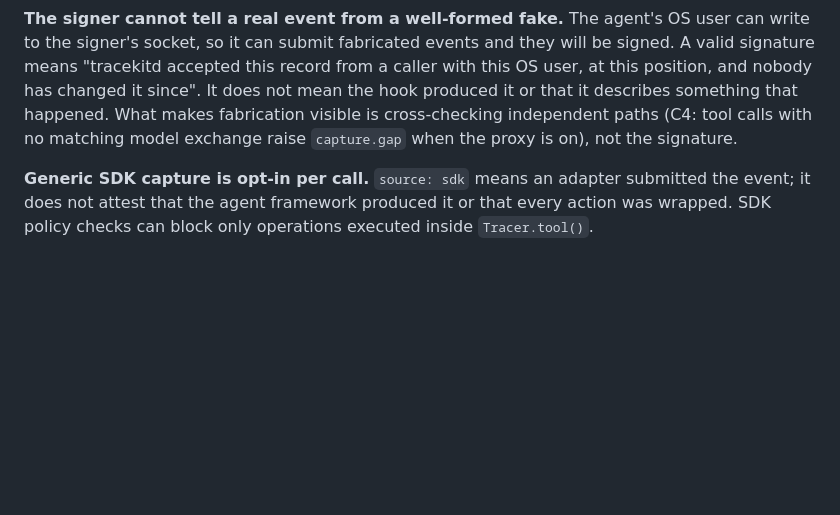
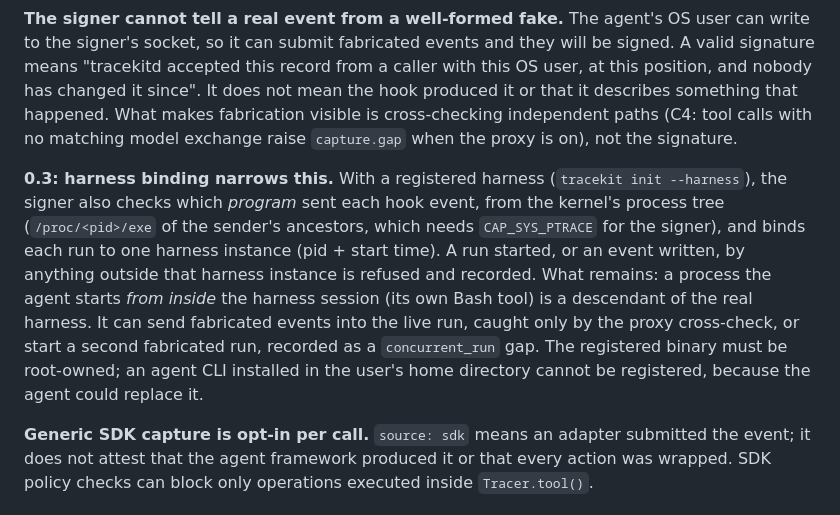
Before and after one commit to Cygnux-Labs/Tracekit, a Markdown page: docs/threat-model.md, the part around the change. Rendered like a GitHub page; blank space fills up the shorter version.

Commit message:
0.3 harness binding: threat model

```diff
--- a/docs/threat-model.md
+++ b/docs/threat-model.md
@@ -18,6 +18,8 @@ Scope: Claude Code hooks and explicitly instrumented Python agents on Linux, Win
 A bundle can pass every integrity check and still miss things. The verifier never prints "complete"; the best coverage summary is "clean on observed paths".
 
 **The signer cannot tell a real event from a well-formed fake.** The agent's OS user can write to the signer's socket, so it can submit fabricated events and they will be signed. A valid signature means "tracekitd accepted this record from a caller with this OS user, at this position, and nobody has changed it since". It does not mean the hook produced it or that it describes something that happened. What makes fabrication visible is cross-checking independent paths (C4: tool calls with no matching model exchange raise `capture.gap` when the proxy is on), not the signature.
+
+**0.3: harness binding narrows this.** With a registered harness (`tracekit init --harness`), the signer also checks which *program* sent each hook event, from the kernel's process tree (`/proc/<pid>/exe` of the sender's ancestors, which needs `CAP_SYS_PTRACE` for the signer), and binds each run to one harness instance (pid + start time). A run started, or an event written, by anything outside that harness instance is refused and recorded. What remains: a process the agent starts *from inside* the harness session (its own Bash tool) is a descendant of the real harness. It can send fabricated events into the live run, caught only by the proxy cross-check, or start a second fabricated run, recorded as a `concurrent_run` gap. The registered binary must be root-owned; an agent CLI installed in the user's home directory cannot be registered, because the agent could replace it.
 
 **Generic SDK capture is opt-in per call.** `source: sdk` means an adapter submitted the event; it does not attest that the agent framework produced it or that every action was wrapped. SDK policy checks can block only operations executed inside `Tracer.tool()`.
 
```
